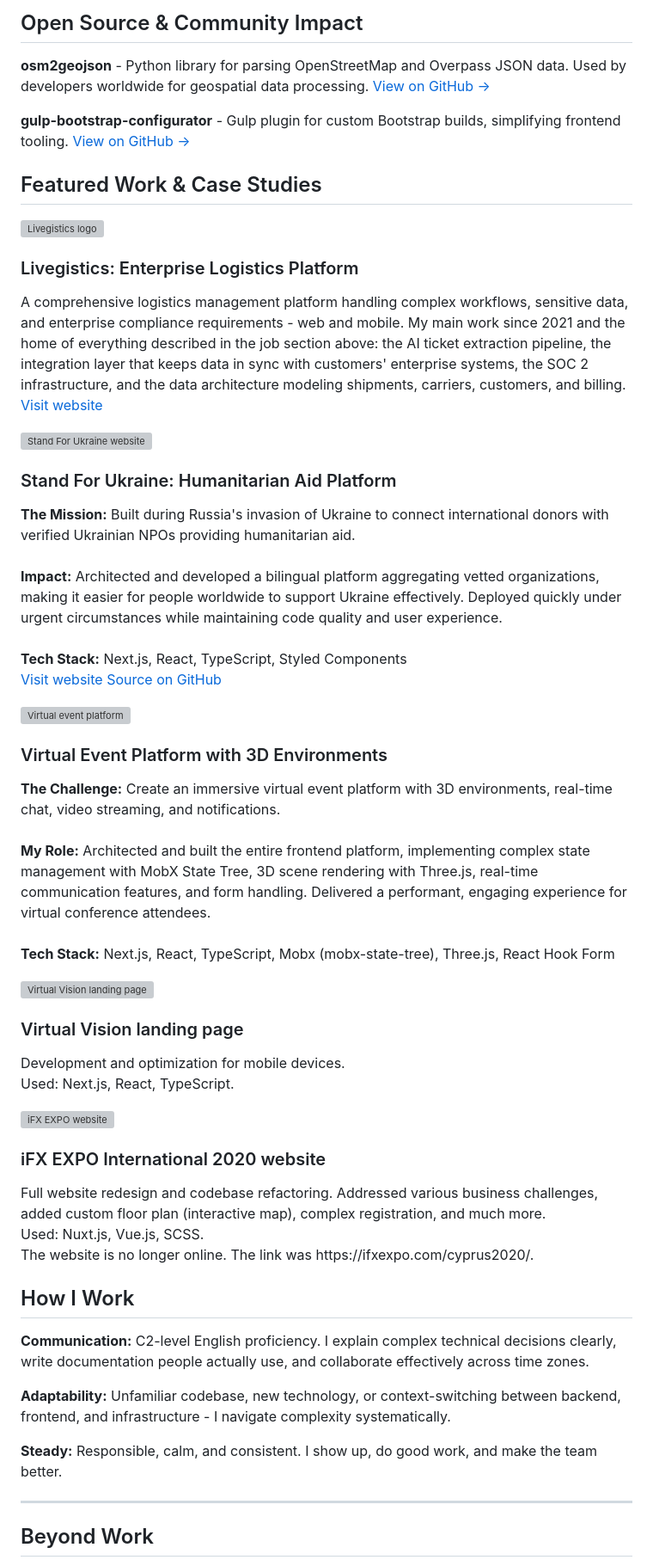
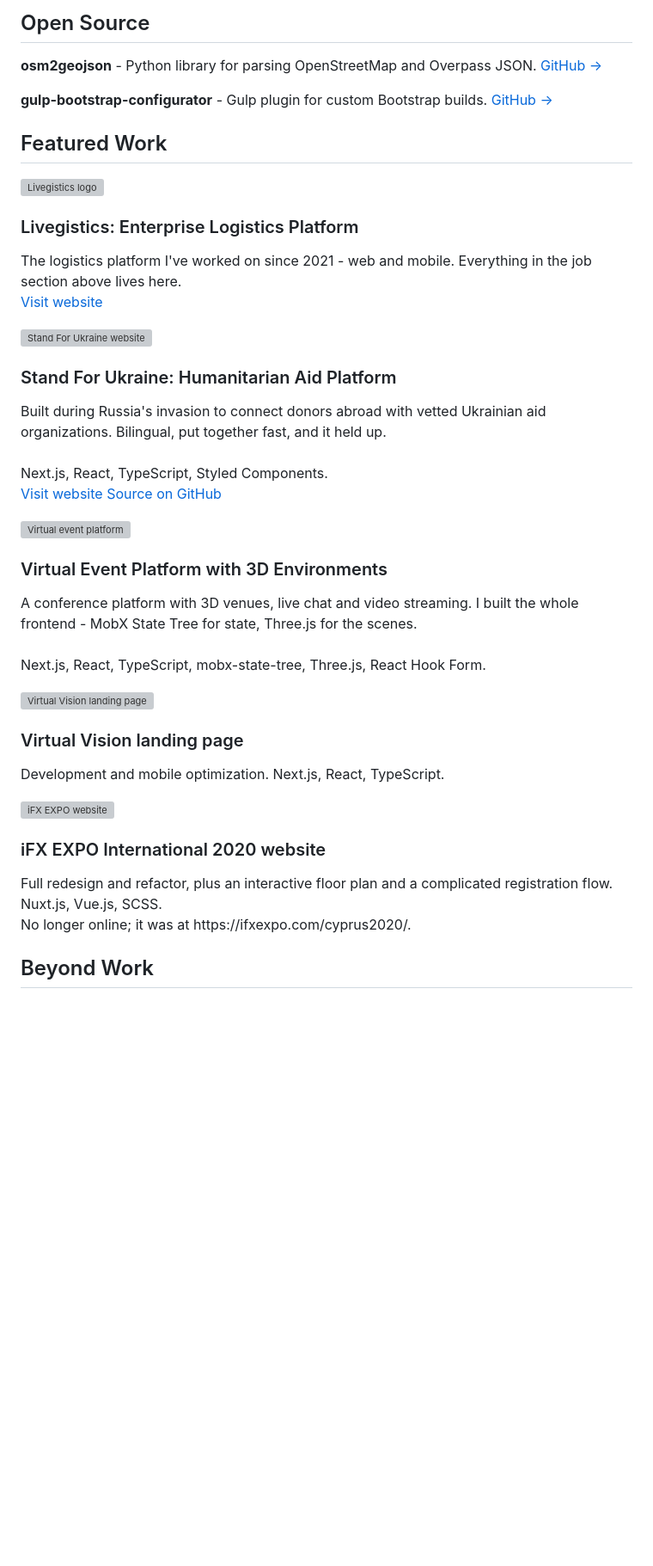
Before and after one commit to rapkin/rapkin.com.ua, a Markdown page: content/resume/body.md, the part around one of its changes. Shown at 86% size. Drawn GitHub-style; blank space fills up the shorter version; grey boxes are pictures that could not be loaded.

```diff
--- a/content/resume/body.md
+++ b/content/resume/body.md
@@ -90,13 +73,13 @@ Tech stack: JavaScript, TypeScript, React, Angular.js, MySQL, PostgreSQL, MongoD
 
 
-## Open Source & Community Impact
+## Open Source
 
-**osm2geojson** - Python library for parsing OpenStreetMap and Overpass JSON data. Used by developers worldwide for geospatial data processing. [View on GitHub →](https://github.com/rapkin/osm2geojson)
+**osm2geojson** - Python library for parsing OpenStreetMap and Overpass JSON. [GitHub →](https://github.com/rapkin/osm2geojson)
 
-**gulp-bootstrap-configurator** - Gulp plugin for custom Bootstrap builds, simplifying frontend tooling. [View on GitHub →](https://github.com/rapkin/gulp-bootstrap-configurator)
+**gulp-bootstrap-configurator** - Gulp plugin for custom Bootstrap builds. [GitHub →](https://github.com/rapkin/gulp-bootstrap-configurator)
 
 
-## Featured Work & Case Studies
+## Featured Work
 
 <div class='post-item'>
     <a class='image-link' href='/assets/img/livegistics.png' target='_blank' data-no-swup>
@@ -105,8 +88,7 @@ Tech stack: JavaScript, TypeScript, React, Angular.js, MySQL, PostgreSQL, MongoD
     <div>
         <h3>Livegistics: Enterprise Logistics Platform</h3>
         <p>
-            A comprehensive logistics management platform handling complex workflows, sensitive data, and enterprise compliance requirements - web and mobile.
-            My main work since 2021 and the home of everything described in the job section above: the AI ticket extraction pipeline, the integration layer that keeps data in sync with customers' enterprise systems, the SOC 2 infrastructure, and the data architecture modeling shipments, carriers, customers, and billing.
+            The logistics platform I've worked on since 2021 - web and mobile. Everything in the job section above lives here.
             <br/>
             <a class='visit-link' href='https://livegistics.com/' target='_blank' rel='noopener noreferrer'>Visit website</a>
         </p>
@@ -120,11 +102,9 @@ Tech stack: JavaScript, TypeScript, React, Angular.js, MySQL, PostgreSQL, MongoD
     <div>
         <h3>Stand For Ukraine: Humanitarian Aid Platform</h3>
         <p>
-            <strong>The Mission:</strong> Built during Russia's invasion of Ukraine to connect international donors with verified Ukrainian NPOs providing humanitarian aid.
+            Built during Russia's invasion to connect donors abroad with vetted Ukrainian aid organizations. Bilingual, put together fast, and it held up.
             <br/><br/>
-            <strong>Impact:</strong> Architected and developed a bilingual platform aggregating vetted organizations, making it easier for people worldwide to support Ukraine effectively. Deployed quickly under urgent circumstances while maintaining code quality and user experience.
-            <br/><br/>
-            <strong>Tech Stack:</strong> Next.js, React, TypeScript, Styled Components
+            Next.js, React, TypeScript, Styled Components.
             <br/>
             <a class='visit-link' href='https://standforukraine.com/' target='_blank' rel='noopener noreferrer'>Visit website</a>
             <a class='visit-link' href='https://github.com/StandForUkraine/site-source' target='_blank' rel='noopener noreferrer'>Source on GitHub</a>
@@ -139,11 +119,9 @@ Tech stack: JavaScript, TypeScript, React, Angular.js, MySQL, PostgreSQL, MongoD
     <div>
         <h3>Virtual Event Platform with 3D Environments</h3>
         <p>
-            <strong>The Challenge:</strong> Create an immersive virtual event platform with 3D environments, real-time chat, video streaming, and notifications.
+            A conference platform with 3D venues, live chat and video streaming. I built the whole frontend - MobX State Tree for state, Three.js for the scenes.
             <br/><br/>
-            <strong>My Role:</strong> Architected and built the entire frontend platform, implementing complex state management with MobX State Tree, 3D scene rendering with Three.js, real-time communication features, and form handling. Delivered a performant, engaging experience for virtual conference attendees.
-            <br/><br/>
-            <strong>Tech Stack:</strong> Next.js, React, TypeScript, Mobx (mobx-state-tree), Three.js, React Hook Form
+            Next.js, React, TypeScript, mobx-state-tree, Three.js, React Hook Form.
         </p>
     </div>
 </div>
@@ -155,9 +133,7 @@ Tech stack: JavaScript, TypeScript, React, Angular.js, MySQL, PostgreSQL, MongoD
     <div>
         <h3>Virtual Vision landing page</h3>
         <p>
-            Development and optimization for mobile devices.
-            <br/>
-            Used: Next.js, React, TypeScript.
+            Development and mobile optimization. Next.js, React, TypeScript.
         </p>
     </div>
 </div>
@@ -169,26 +145,13 @@ Tech stack: JavaScript, TypeScript, React, Angular.js, MySQL, PostgreSQL, MongoD
     <div>
         <h3>iFX EXPO International 2020 website</h3>
         <p>
-            Full website redesign and codebase refactoring.
-            Addressed various business challenges, added custom floor plan (interactive map), complex registration, and much more.
+            Full redesign and refactor, plus an interactive floor plan and a complicated registration flow. Nuxt.js, Vue.js, SCSS.
             <br/>
-            Used: Nuxt.js, Vue.js, SCSS.
-            <br/>
-            The website is no longer online. The link was https://ifxexpo.com/cyprus2020/.
+            No longer online; it was at https://ifxexpo.com/cyprus2020/.
         </p>
     </div>
 </div>
 
 
-## How I Work
-
-**Communication:** C2-level English proficiency. I explain complex technical decisions clearly, write documentation people actually use, and collaborate effectively across time zones.
-
-**Adaptability:** Unfamiliar codebase, new technology, or context-switching between backend, frontend, and infrastructure - I navigate complexity systematically.
-
-**Steady:** Responsible, calm, and consistent. I show up, do good work, and make the team better.
-
----
-
 ## Beyond Work
 
```
Also changed, not shown: other parts of content/resume/body.md (+30 -56 lines).
